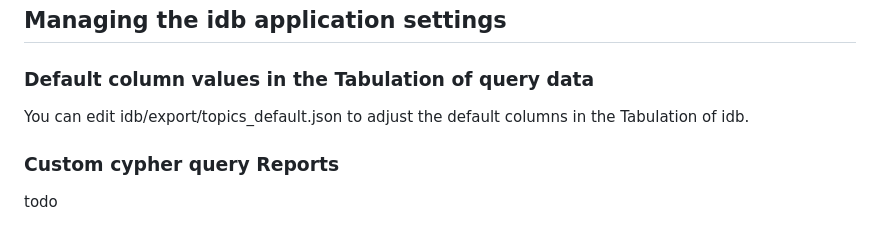
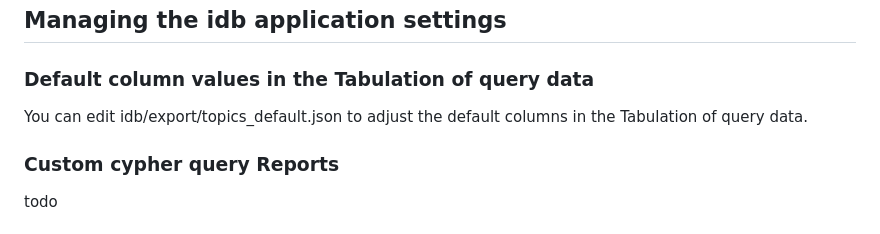
Before and after one commit to kf1987-github/idb, a Markdown page: README.md, the part around the change. GitHub-like rendering.

```diff
--- a/README.md
+++ b/README.md
@@ -65,7 +65,7 @@ Web application at http://localhost:8080/ using the javascript Neo4j driver (htt
   - the json formatted data is then used by the javascript in the idb web application at idb/idb_viewer
 ## Managing the idb application settings
 ### Default column values in the Tabulation of query data
-You can edit idb/export/topics_default.json to adjust the default columns in the Tabulation of idb.
+You can edit idb/export/topics_default.json to adjust the default columns in the Tabulation of query data.
 ### Custom cypher query Reports
 todo
 
```
